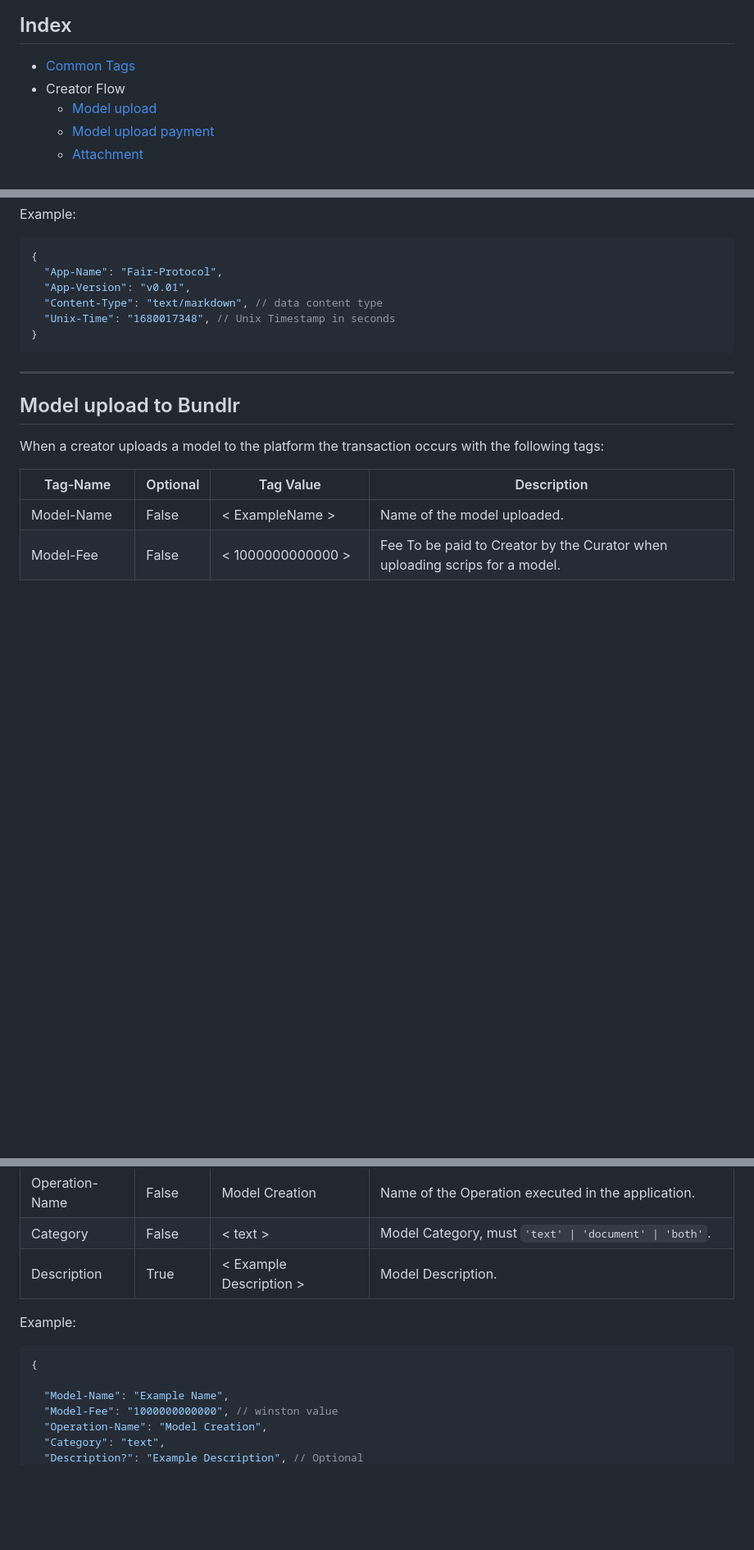
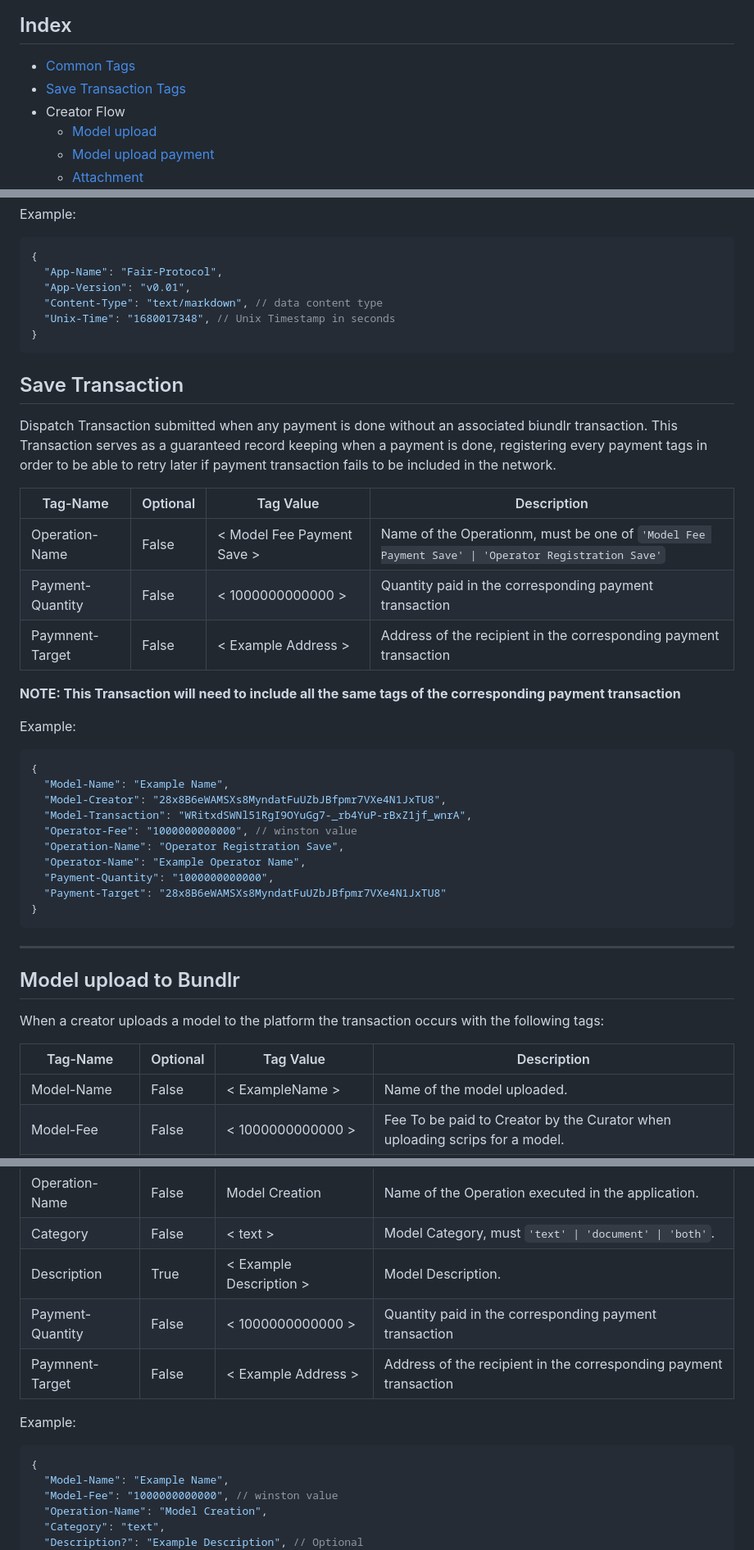
Before and after one commit to getFairAI/decentralised-inference, a Markdown page: documents/tags.md, 3 parts joined by grey strips. Shown: that part at 82% size. Rendered like a GitHub page; blank space fills up the shorter version.

Commit message:
feat: update tags documents

````diff
--- a/documents/tags.md
+++ b/documents/tags.md
@@ -6,6 +6,7 @@ This document provides detailed information about the Fair Platform marketplace
 
 ## Index
 * [Common Tags](#common-tags)
+* [Save Transaction Tags](#save-transaction)
 * Creator Flow
   * [Model upload](#model-upload-to-Bundlr)
   * [Model upload payment](#model-upload-payment-to-marketplace)
@@ -43,6 +44,32 @@ Example:
 }
 ```
 
+## Save Transaction
+
+Dispatch Transaction submitted when any payment is done without an associated biundlr transaction. This Transaction serves as a guaranteed record keeping when a payment is done, registering every payment tags in order to be able to retry later if payment transaction fails to be included in the network.
+
+| Tag-Name         | Optional    | Tag Value                   | Description                                                  |
+| ---------------- | ----------- | --------------------------- | ------------------------------------------------------------ |
+| Operation-Name   | False       | < Model Fee Payment Save >  | Name of the Operationm, must be one of `'Model Fee Payment Save' \| 'Operator Registration Save'` |
+| Payment-Quantity | False       | < 1000000000000 >           | Quantity paid in the corresponding payment transaction       |
+| Paymnent-Target  | False       | < Example Address >         | Address of the recipient in the corresponding payment transaction |
+
+**NOTE: This Transaction will need to include all the same tags of the corresponding payment transaction**
+
+Example:
+```json
+{
+  "Model-Name": "Example Name",
+  "Model-Creator": "28x8B6eWAMSXs8MyndatFuUZbJBfpmr7VXe4N1JxTU8",
+  "Model-Transaction": "WRitxdSWNl51RgI9OYuGg7-_rb4YuP-rBxZ1jf_wnrA",
+  "Operator-Fee": "1000000000000", // winston value
+  "Operation-Name": "Operator Registration Save",
+  "Operator-Name": "Example Operator Name",
+  "Payment-Quantity": "1000000000000",
+  "Payment-Target": "28x8B6eWAMSXs8MyndatFuUZbJBfpmr7VXe4N1JxTU8"
+}
+```
+
 ----
 
 ## Model upload to Bundlr
@@ -56,11 +83,12 @@ When a creator uploads a model to the platform the transaction occurs with the f
 | Operation-Name | False       | Model Creation          | Name of the Operation executed in the application.                                   |
 | Category       | False       | < text >                | Model Category, must `'text' \| 'document' \| 'both'`.                               |
 | Description    | True        | < Example Description > | Model Description.                                                                   |
+| Payment-Quantity | False       | < 1000000000000 >           | Quantity paid in the corresponding payment transaction                         |
+| Paymnent-Target  | False       | < Example Address >         | Address of the recipient in the corresponding payment transaction              |
 
 Example:
 ```json
 {
-
   "Model-Name": "Example Name",
   "Model-Fee": "1000000000000", // winston value
   "Operation-Name": "Model Creation",
````
Also changed, not shown: other parts of documents/tags.md (+6 -0 lines).
